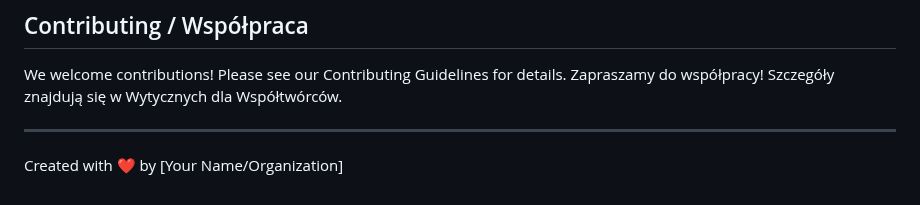
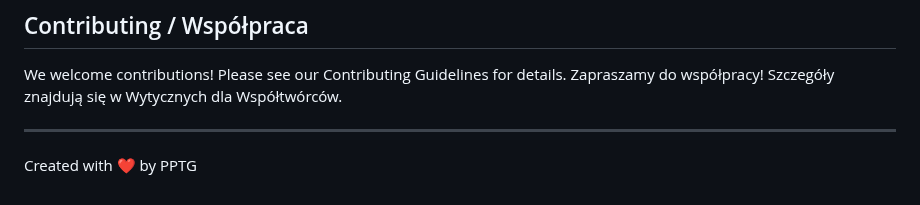
Before and after one commit to PPTG/LLM-Proxy-with-Keywords-Management-GUI, a Markdown page: readme.md, the part around the change. Drawn GitHub-style.

```diff
--- a/readme.md
+++ b/readme.md
@@ -502,4 +502,4 @@ Zapraszamy do współpracy! Szczegóły znajdują się w Wytycznych dla Współt
 
 ---
 
-Created with ❤️ by [Your Name/Organization]
+Created with ❤️ by PPTG
```
